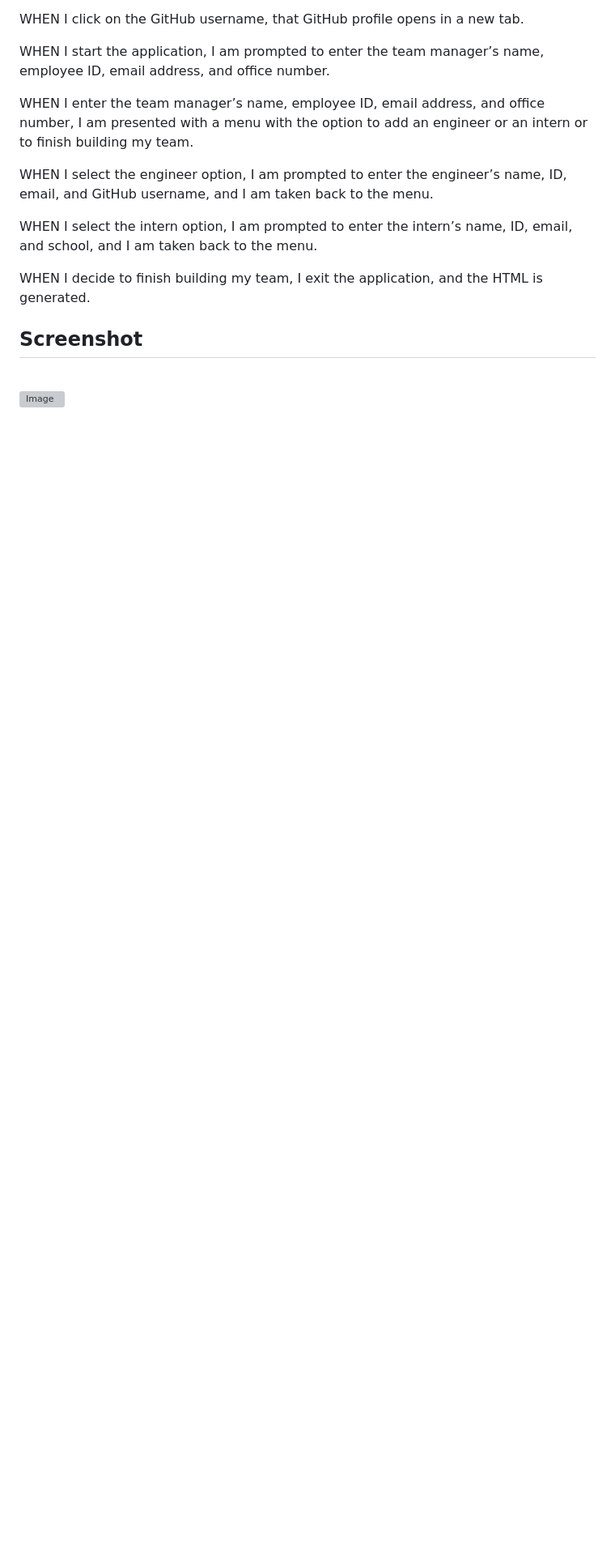
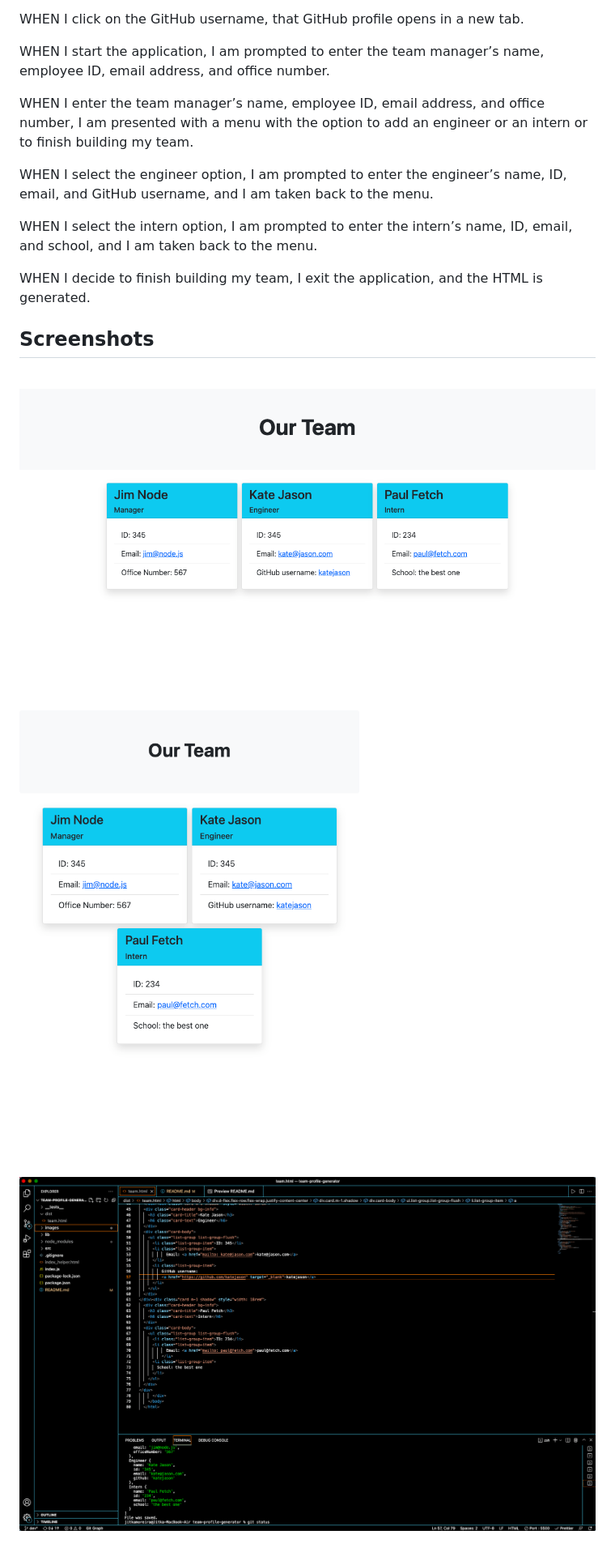
Before and after one commit to jitasek/team-profile-generator, a Markdown page: README.md, the part around the change. Shown: that part at 81% size. GitHub-like rendering; pictures changed too: images/team-generator-app.png (added), images/team-page-responsivness.png (added), images/team-page.png (added); blank space fills up the shorter version; grey boxes are pictures that could not be loaded.

Commit message:
add screenshots to README

```diff
--- a/README.md
+++ b/README.md
@@ -59,8 +59,12 @@ WHEN I select the intern option, I am prompted to enter the intern’s name, ID,
 
 WHEN I decide to finish building my team, I exit the application, and the HTML is generated.
 
-## Screenshot
+## Screenshots
 
 <br>
 
-![Image](./assets/images/.........)
+![Image](./images/team-page.png)
+
+![Image](./images/team-page-responsivness.png)
+
+![Image](./images/team-generator-app.png)
```
